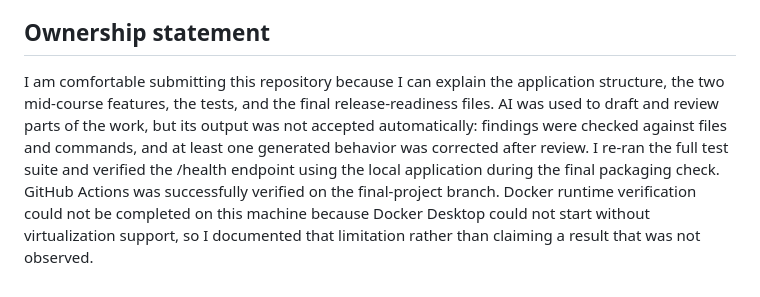
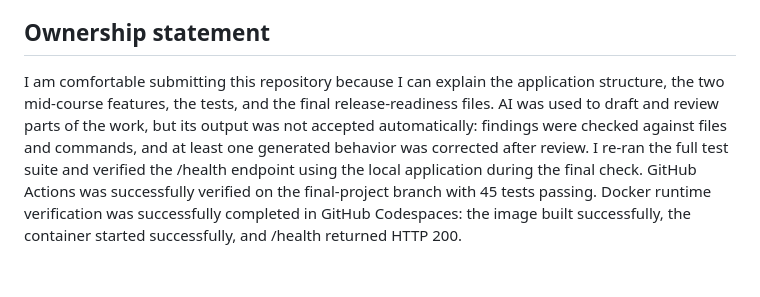
Before and after one commit to ngmounayar-byte/task-tracker-mid-course, a Markdown page: docs/final-ai-review.md, the part around the change. Drawn GitHub-style.

Commit message:
Update final ownership evidence

```diff
--- a/docs/final-ai-review.md
+++ b/docs/final-ai-review.md
@@ -35,4 +35,4 @@ During the tags work, an AI-generated first pass allowed `TaskUpdate.tags` to re
 3. Record AI contributions by: naming the file/decision, grading important findings, and documenting corrections or rejected suggestions.
 
 ## Ownership statement
-I am comfortable submitting this repository because I can explain the application structure, the two mid-course features, the tests, and the final release-readiness files. AI was used to draft and review parts of the work, but its output was not accepted automatically: findings were checked against files and commands, and at least one generated behavior was corrected after review. I re-ran the full test suite and verified the /health endpoint using the local application during the final packaging check. GitHub Actions was successfully verified on the final-project branch. Docker runtime verification could not be completed on this machine because Docker Desktop could not start without virtualization support, so I documented that limitation rather than claiming a result that was not observed.
+I am comfortable submitting this repository because I can explain the application structure, the two mid-course features, the tests, and the final release-readiness files. AI was used to draft and review parts of the work, but its output was not accepted automatically: findings were checked against files and commands, and at least one generated behavior was corrected after review. I re-ran the full test suite and verified the /health endpoint using the local application during the final check. GitHub Actions was successfully verified on the final-project branch with 45 tests passing. Docker runtime verification was successfully completed in GitHub Codespaces: the image built successfully, the container started successfully, and /health returned HTTP 200.
```
